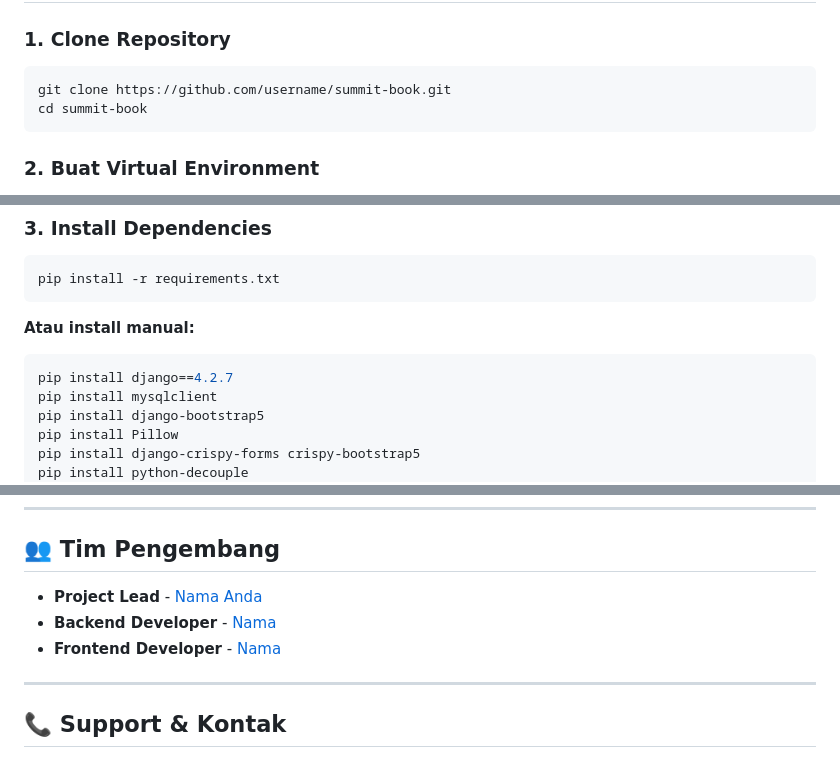
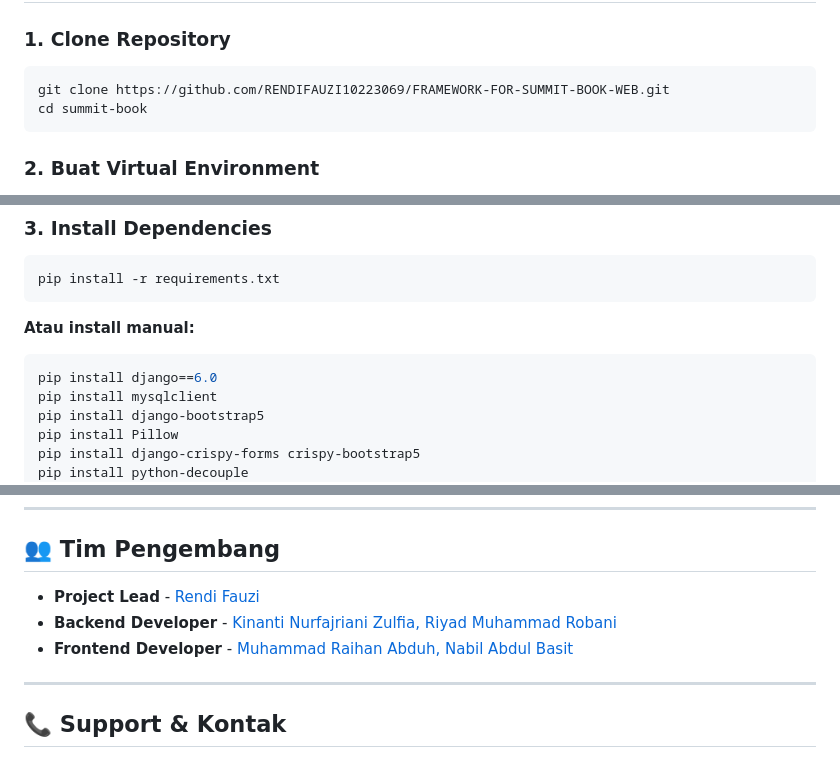
Before and after one commit to RENDIFAUZI10223069/FRAMEWORK-FOR-SUMMIT-BOOK-WEB, a Markdown page: README.md, 3 parts joined by grey strips. Drawn GitHub-style.

````diff
--- a/README.md
+++ b/README.md
@@ -56,7 +56,7 @@ Pastikan sistem Anda telah memiliki:
 ### 1. Clone Repository
 
 ```bash
-git clone https://github.com/username/summit-book.git
+git clone https://github.com/RENDIFAUZI10223069/FRAMEWORK-FOR-SUMMIT-BOOK-WEB.git
 cd summit-book
 ```
 
@@ -83,7 +83,7 @@ pip install -r requirements.txt
 **Atau install manual:**
 
 ```bash
-pip install django==4.2.7
+pip install django==6.0
 pip install mysqlclient
 pip install django-bootstrap5
 pip install Pillow
@@ -401,9 +401,9 @@ Distributed under the MIT License. See `LICENSE` for more information.
 
 ## 👥 Tim Pengembang
 
-- **Project Lead** - [Nama Anda](https://github.com/username)
-- **Backend Developer** - [Nama](https://github.com/username)
-- **Frontend Developer** - [Nama](https://github.com/username)
+- **Project Lead** - [Rendi Fauzi](https://github.com/username)
+- **Backend Developer** - [Kinanti Nurfajriani Zulfia, Riyad Muhammad Robani](https://github.com/username)
+- **Frontend Developer** - [Muhammad Raihan Abduh, Nabil Abdul Basit](https://github.com/username)
 
 ---
 
````
